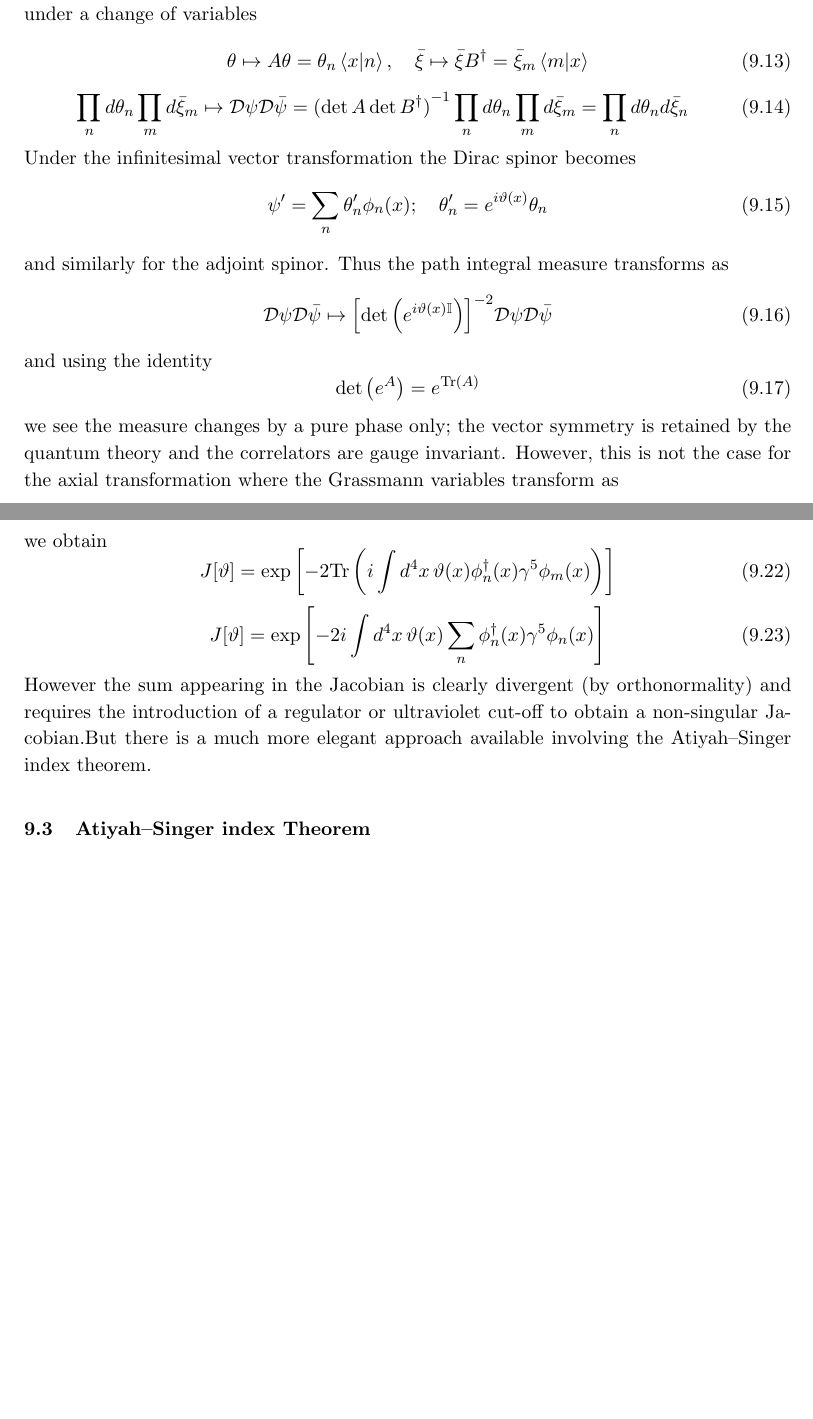
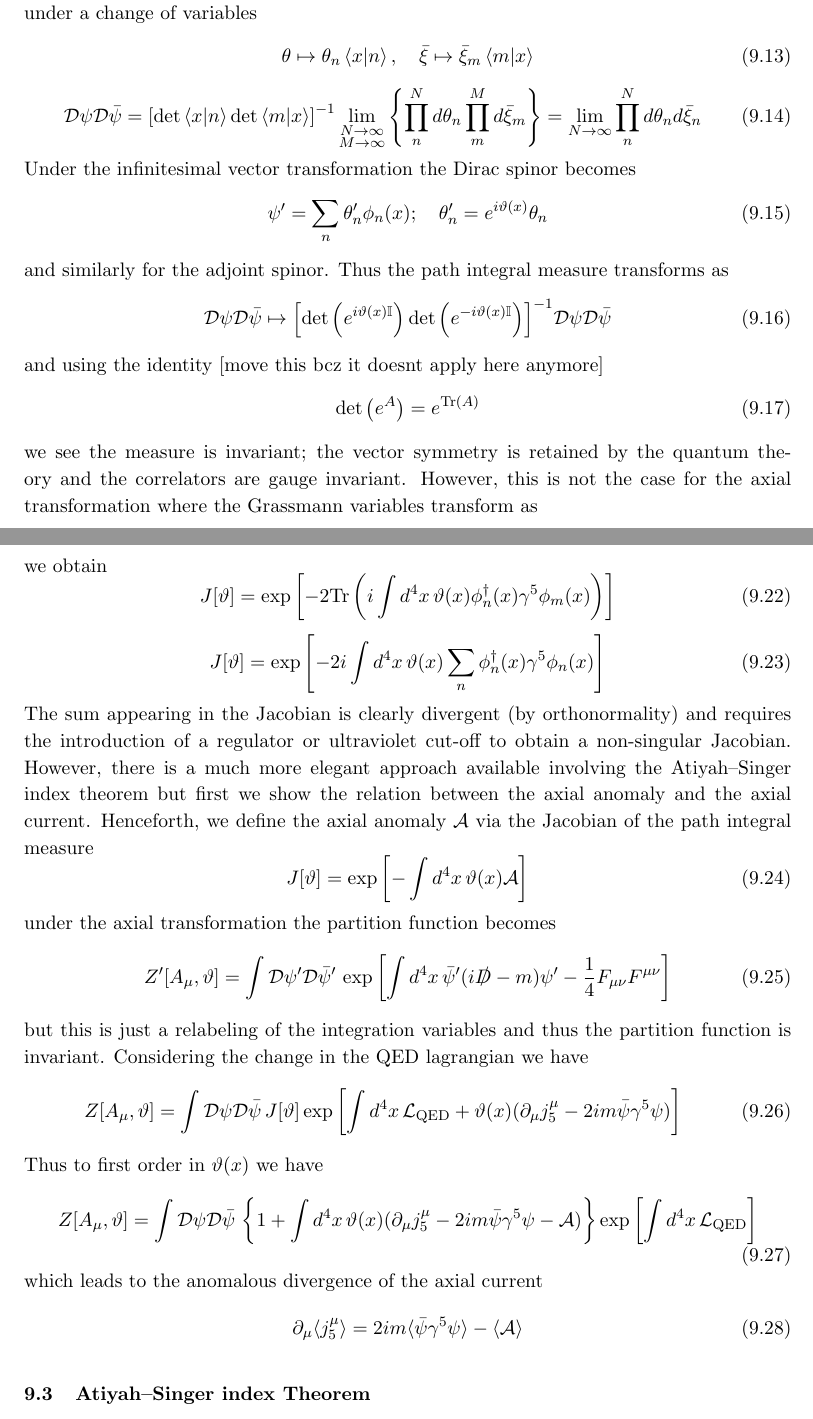
Before and after one commit to Kofi-O/Dai-Freed, a LaTeX document (report.tex): two parts of pages 17 and 18 of 20, joined at a grey line, cut so that both start at the same text, the shorter picture padded with empty space. Compiled offline with pdfLaTeX.

Commit message:
more AST began chern character

```diff
--- a/report.tex
+++ b/report.tex
@@ -701,13 +701,15 @@ $\theta_n$ and $\bar{\xi}_m$
 Hence the path integral measure can be seen as a transformation of a Grassmann measure
 under a change of variables
 \begin{equation}
-  \theta \mapsto A\theta = \theta_n\braket{x|n},\quad
-  \bar{\xi} \mapsto \bar{\xi}B^{\dagger} = \bar{\xi}_m\braket{m|x}
+  \theta \mapsto \theta_n\braket{x|n},\quad
+  \bar{\xi} \mapsto \bar{\xi}_m\braket{m|x}
 \end{equation}
 \begin{equation}
-  \prod_n{d\theta_n}\prod_m{d\bar{\xi}_m} \mapsto \mathcal{D}\psi\mathcal{D}\bar{\psi}
-  = {(\det{A}\det{B^\dagger})}^{-1}\prod_n{d\theta_n}\prod_m{d\bar{\xi}_m}
-  = \prod_n{d\theta_n d\bar{\xi}_n}
+  \mathcal{D}\psi\mathcal{D}\bar{\psi}
+  = {\left[\det{\braket{x|n}}\det{\braket{m|x}}\right]}^{-1}
+  \lim_{\substack{N \rightarrow \infty \\
+  M \rightarrow \infty}}{\left\{ \prod_n^N{d\theta_n}\prod_m^M{d\bar{\xi}_m} \right\}}
+  = \lim_{N \rightarrow \infty}{\prod_n^N{d\theta_n d\bar{\xi}_n}}
 \end{equation}
 Under the infinitesimal vector transformation the Dirac spinor becomes
 \begin{equation}
@@ -716,13 +718,15 @@ Under the infinitesimal vector transformation the Dirac spinor becomes
 and similarly for the adjoint spinor. Thus the path integral measure transforms as
 \begin{equation}
   \mathcal{D}\psi\mathcal{D}\bar{\psi} \mapsto
-  {\left[\det\left(e^{i\vartheta(x)\mathbb{I}}\right)\right]}^{-2} \mathcal{D}\psi\mathcal{D}\bar{\psi}
+  {\left[\det{\left(e^{i\vartheta(x)\mathbb{I}}\right)}
+  \det{\left(e^{-i\vartheta(x)\mathbb{I}}\right)} \right]}^{-1}
+  \mathcal{D}\psi\mathcal{D}\bar{\psi}
 \end{equation}
-and using the identity
+and using the identity [move this bcz it doesnt apply here anymore]
 \begin{equation}
   \det\left( e^{A}\right) = e^{\mathrm{Tr}(A)}
 \end{equation}
-we see the measure changes by a pure phase only; the vector symmetry is retained
+we see the measure is invariant; the vector symmetry is retained
 by the quantum theory and the correlators are gauge invariant.
 However, this is not the case for the axial transformation
 where the Grassmann variables transform as
@@ -749,10 +753,38 @@ we obtain
   J[\vartheta] = \exp{\left[ -2i
   \int{d^4x\,\vartheta(x) \sum_n{\phi_{n}^{\dagger}(x)\gamma^5\phi_n(x)}} \right]}
 \end{equation}
-However the sum appearing in the Jacobian is clearly divergent (by orthonormality)
+The sum appearing in the Jacobian is clearly divergent (by orthonormality)
 and requires the introduction of a regulator or ultraviolet cut-off to obtain a
-non-singular Jacobian.But there is a much more elegant approach available involving
-the Atiyah–Singer index theorem.
+non-singular Jacobian. However, there is a much more elegant approach available involving
+the Atiyah–Singer index theorem but first we show the relation between the axial anomaly
+and the axial current. Henceforth, we define the axial anomaly $\mathcal{A}$
+via the Jacobian of the path integral measure
+\begin{equation}
+   J[\vartheta] = \exp{\left[ -\int{d^4x\,\vartheta(x) \mathcal{A} } \right]}
+\end{equation}
+under the axial transformation the partition function becomes
+\begin{equation}
+  Z'[A_\mu, \vartheta] = \int{\mathcal{D}\psi'\mathcal{D}\bar{\psi}'\,
+  \exp{\left[ \int{d^4x\,\bar{\psi}'(i\slashed{D} -m)\psi' -\frac{1}{4}F_{\mu\nu}F^{\mu\nu} } \right]}}
+\end{equation}
+but this is just a relabeling of the integration variables and thus the partition
+function is invariant. Considering the change in the QED lagrangian we have
+\begin{equation}
+  Z[A_\mu, \vartheta] = \int{\mathcal{D}\psi\mathcal{D}\bar{\psi}\,J[\vartheta]
+    \exp{ \left[ \int{d^4x\, \mathcal{L}_{\mathrm{QED}} + \vartheta(x)(\partial_\mu j^\mu_5
+- 2im\bar{\psi}\gamma^5\psi) }  \right] } }
+\end{equation}
+Thus to first order in $\vartheta(x)$ we have
+\begin{equation}
+   Z[A_\mu, \vartheta] = \int{\mathcal{D}\psi\mathcal{D}\bar{\psi}\, \left\{1 + \int{d^4x\,
+     \vartheta(x)(\partial_\mu j^\mu_5 - 2im\bar{\psi}\gamma^5\psi -\mathcal{A})} \right\}
+   \exp{\left[ \int{d^4x\, \mathcal{L}_{\mathrm{QED}} } \right]}}
+\end{equation}
+which leads to the anomalous divergence of the axial current
+\begin{equation}
+  \partial_\mu\!\braket{j^\mu_5} = 2im\!\braket{\bar{\psi}\gamma^5\psi} - \braket{\mathcal{A}}
+\end{equation}
+
 
 \subsection{Atiyah–Singer index Theorem}
 
```
Also changed, not shown: report.pdf, report.tex (6 more changed lines), 3 other files.
